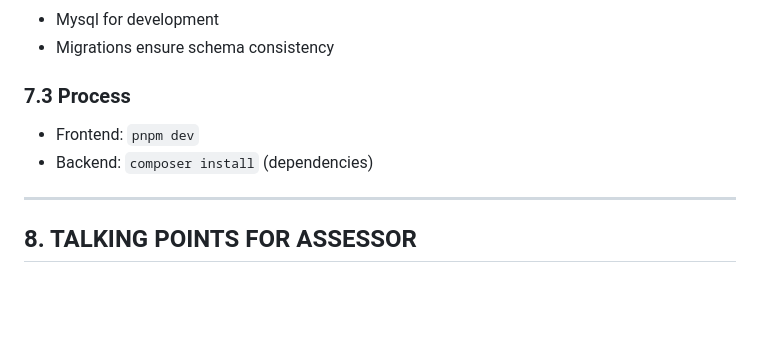
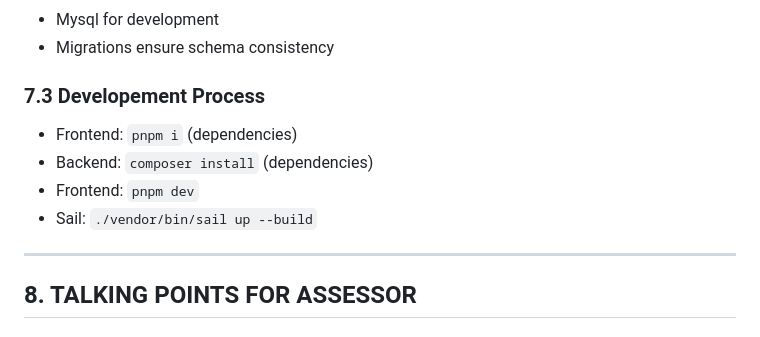
Before and after one commit to phenry-dev/todo-app, a Markdown page: README.md, the part around the change. Drawn GitHub-style; blank space fills up the shorter version.

```diff
--- a/README.md
+++ b/README.md
@@ -534,9 +534,11 @@ frontend/
 - Mysql for development
 - Migrations ensure schema consistency
 
-### 7.3 Process
+### 7.3 Developement Process
+- Frontend: `pnpm i` (dependencies)
+- Backend: `composer install` (dependencies)
 - Frontend: `pnpm dev`
-- Backend: `composer install` (dependencies)
+- Sail: `./vendor/bin/sail up --build`
 
 ---
 
```
